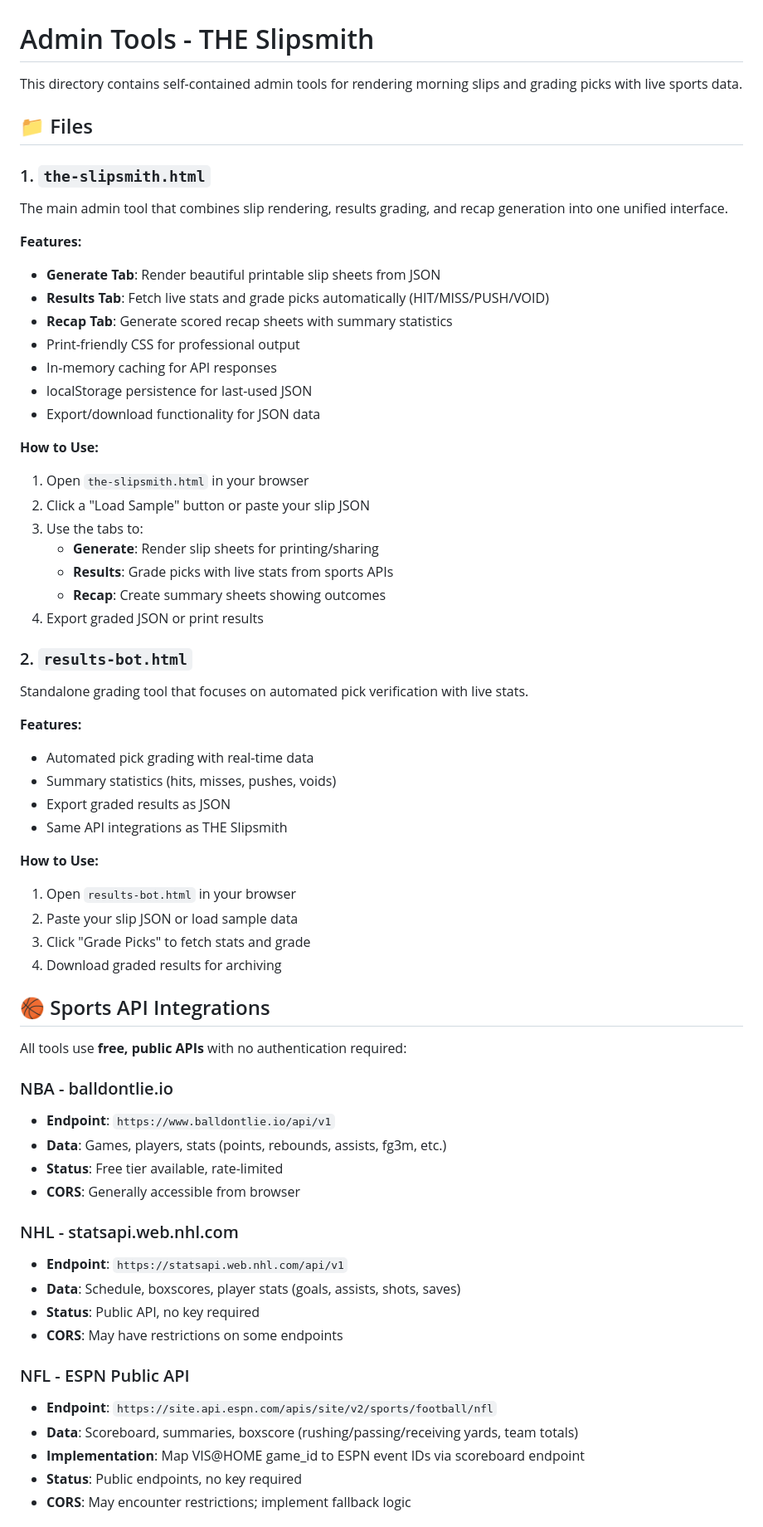
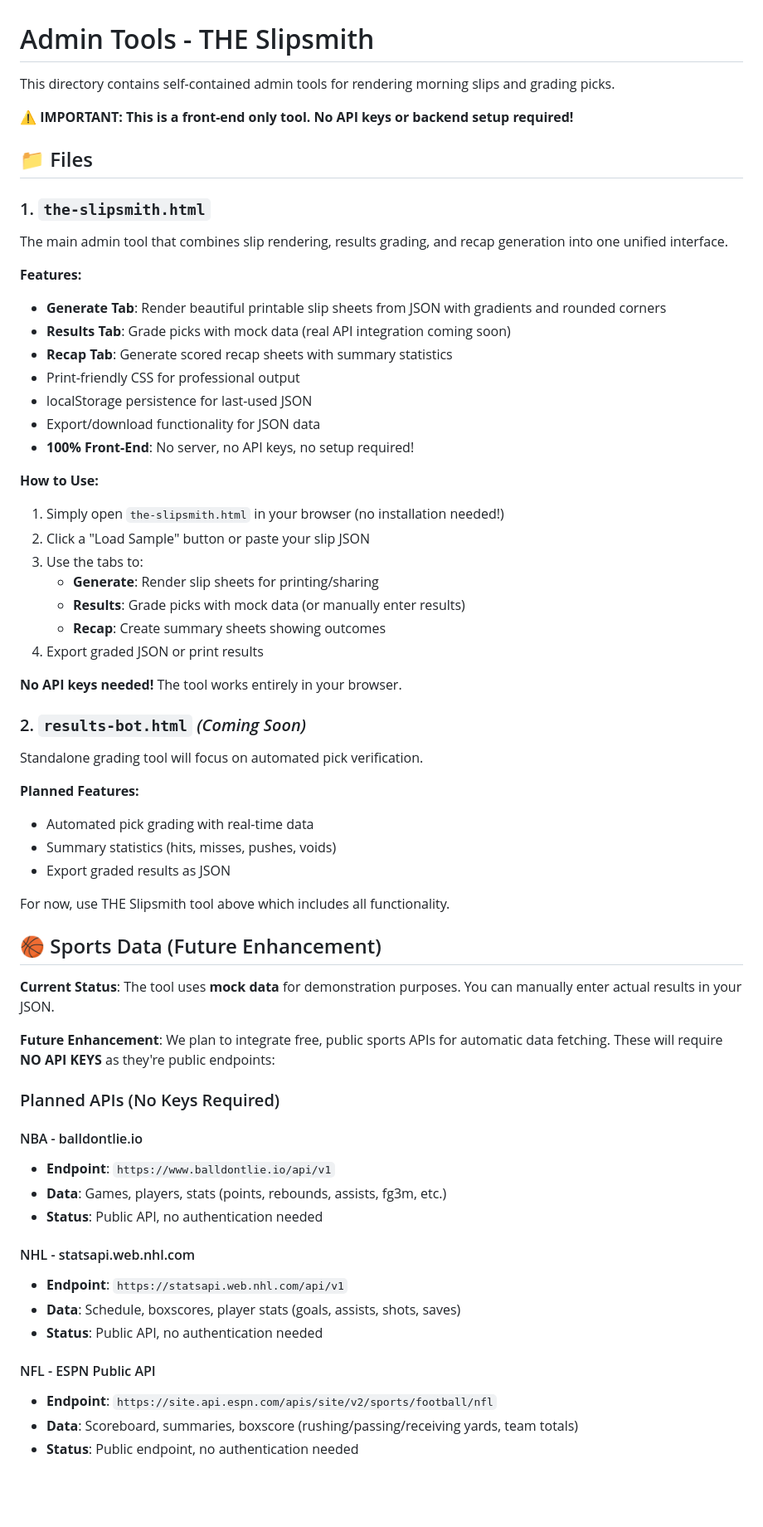
Before and after one commit to ataymia/slipsmith, a Markdown page: admin/README.md, the part around one of its changes. Shown at 83% size. Drawn GitHub-style; blank space fills up the shorter version.

Commit message:
Clarify documentation - no API keys needed for front-end tool
Co-authored-by: ataymia <230563173+ataymia@users.noreply.github.com>

```diff
--- a/admin/README.md
+++ b/admin/README.md
@@ -1,6 +1,8 @@
 # Admin Tools - THE Slipsmith
 
-This directory contains self-contained admin tools for rendering morning slips and grading picks with live sports data.
+This directory contains self-contained admin tools for rendering morning slips and grading picks.
+
+**⚠️ IMPORTANT: This is a front-end only tool. No API keys or backend setup required!**
 
 ## 📁 Files
 
@@ -8,58 +10,55 @@ This directory contains self-contained admin tools for rendering morning slips a
 The main admin tool that combines slip rendering, results grading, and recap generation into one unified interface.
 
 **Features:**
-- **Generate Tab**: Render beautiful printable slip sheets from JSON
-- **Results Tab**: Fetch live stats and grade picks automatically (HIT/MISS/PUSH/VOID)
+- **Generate Tab**: Render beautiful printable slip sheets from JSON with gradients and rounded corners
+- **Results Tab**: Grade picks with mock data (real API integration coming soon)
 - **Recap Tab**: Generate scored recap sheets with summary statistics
 - Print-friendly CSS for professional output
-- In-memory caching for API responses
 - localStorage persistence for last-used JSON
 - Export/download functionality for JSON data
+- **100% Front-End**: No server, no API keys, no setup required!
 
 **How to Use:**
-1. Open `the-slipsmith.html` in your browser
+1. Simply open `the-slipsmith.html` in your browser (no installation needed!)
 2. Click a "Load Sample" button or paste your slip JSON
 3. Use the tabs to:
    - **Generate**: Render slip sheets for printing/sharing
-   - **Results**: Grade picks with live stats from sports APIs
+   - **Results**: Grade picks with mock data (or manually enter results)
    - **Recap**: Create summary sheets showing outcomes
 4. Export graded JSON or print results
 
-### 2. `results-bot.html`
-Standalone grading tool that focuses on automated pick verification with live stats.
+**No API keys needed!** The tool works entirely in your browser.
 
-**Features:**
+### 2. `results-bot.html` _(Coming Soon)_
+Standalone grading tool will focus on automated pick verification.
+
+**Planned Features:**
 - Automated pick grading with real-time data
 - Summary statistics (hits, misses, pushes, voids)
 - Export graded results as JSON
-- Same API integrations as THE Slipsmith
 
-**How to Use:**
-1. Open `results-bot.html` in your browser
-2. Paste your slip JSON or load sample data
-3. Click "Grade Picks" to fetch stats and grade
-4. Download graded results for archiving
+For now, use THE Slipsmith tool above which includes all functionality.
 
-## 🏀 Sports API Integrations
+## 🏀 Sports Data (Future Enhancement)
 
-All tools use **free, public APIs** with no authentication required:
+**Current Status**: The tool uses **mock data** for demonstration purposes. You can manually enter actual results in your JSON.
 
-### NBA - balldontlie.io
+**Future Enhancement**: We plan to integrate free, public sports APIs for automatic data fetching. These will require **NO API KEYS** as they're public endpoints:
+
+### Planned APIs (No Keys Required)
+
+#### NBA - balldontlie.io
 - **Endpoint**: `https://www.balldontlie.io/api/v1`
 - **Data**: Games, players, stats (points, rebounds, assists, fg3m, etc.)
-- **Status**: Free tier available, rate-limited
-- **CORS**: Generally accessible from browser
+- **Status**: Public API, no authentication needed
 
-### NHL - statsapi.web.nhl.com
+#### NHL - statsapi.web.nhl.com
 - **Endpoint**: `https://statsapi.web.nhl.com/api/v1`
 - **Data**: Schedule, boxscores, player stats (goals, assists, shots, saves)
-- **Status**: Public API, no key required
-- **CORS**: May have restrictions on some endpoints
+- **Status**: Public API, no authentication needed
 
-### NFL - ESPN Public API
+#### NFL - ESPN Public API
 - **Endpoint**: `https://site.api.espn.com/apis/site/v2/sports/football/nfl`
 - **Data**: Scoreboard, summaries, boxscore (rushing/passing/receiving yards, team totals)
-- **Implementation**: Map VIS@HOME game_id to ESPN event IDs via scoreboard endpoint
-- **Status**: Public endpoints, no key required
-- **CORS**: May encounter restrictions; implement fallback logic
+- **Status**: Public endpoint, no authentication needed
 
```
Also changed, not shown: other parts of admin/README.md (+41 -61 lines).
